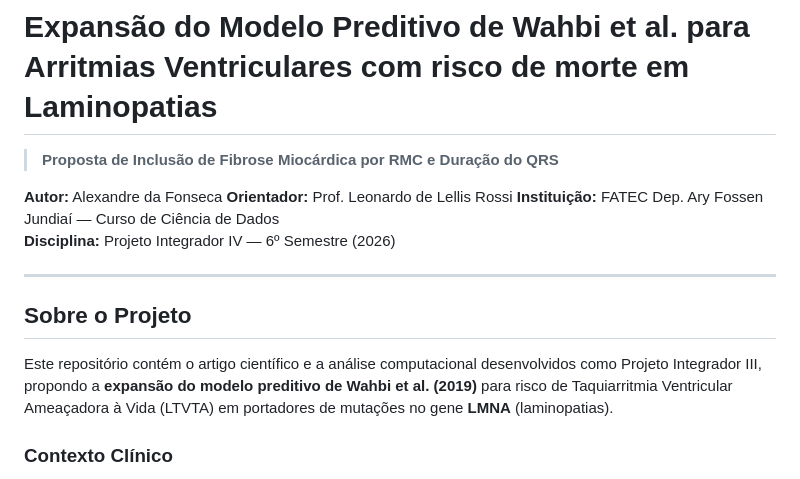
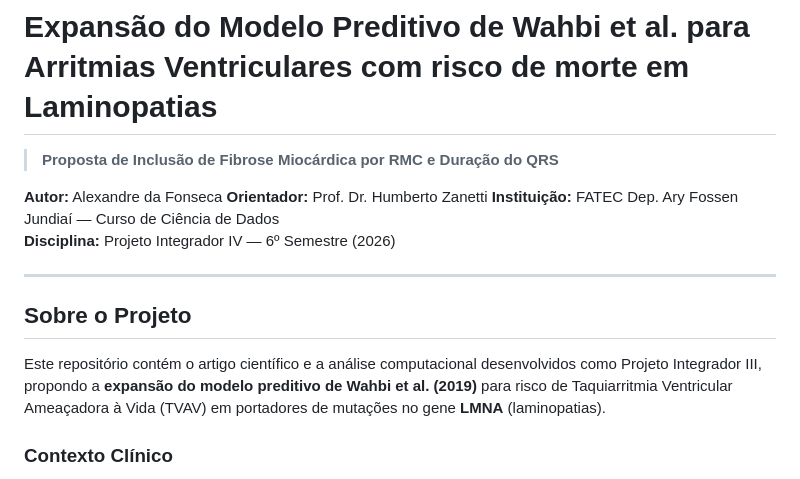
Before and after one commit to alefonsecabb/laminopatias-modelo-preditivo, a Markdown page: README.md, the part around the change. Drawn GitHub-style.

Commit message:
Revise advisor name and project description
Updated the advisor's name and corrected the term for risk of ventricular tachycardia.

```diff
--- a/README.md
+++ b/README.md
@@ -3,7 +3,7 @@
 > **Proposta de Inclusão de Fibrose Miocárdica por RMC e Duração do QRS**
 
 **Autor:** Alexandre da Fonseca
-**Orientador:** Prof. Leonardo de Lellis Rossi
+**Orientador:** Prof. Dr. Humberto Zanetti
 **Instituição:** FATEC Dep. Ary Fossen Jundiaí — Curso de Ciência de Dados
 **Disciplina:** Projeto Integrador IV — 6º Semestre (2026)
 
@@ -11,7 +11,7 @@
 
 ## Sobre o Projeto
 
-Este repositório contém o artigo científico e a análise computacional desenvolvidos como Projeto Integrador III, propondo a **expansão do modelo preditivo de Wahbi et al. (2019)** para risco de Taquiarritmia Ventricular Ameaçadora à Vida (LTVTA) em portadores de mutações no gene **LMNA** (laminopatias).
+Este repositório contém o artigo científico e a análise computacional desenvolvidos como Projeto Integrador III, propondo a **expansão do modelo preditivo de Wahbi et al. (2019)** para risco de Taquiarritmia Ventricular Ameaçadora à Vida (TVAV) em portadores de mutações no gene **LMNA** (laminopatias).
 
 ### Contexto Clínico
 
```
